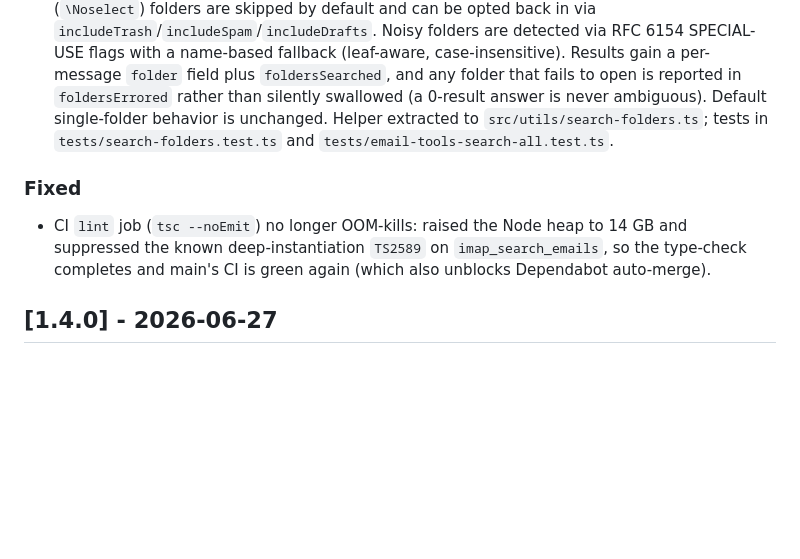
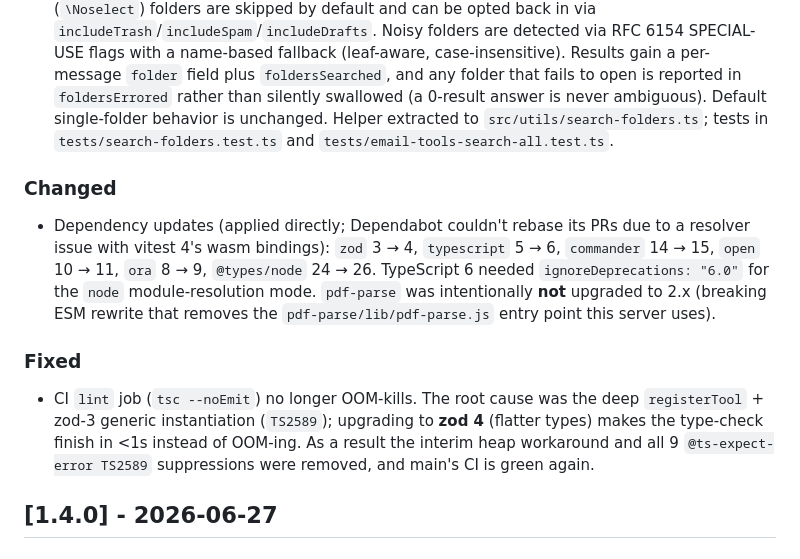
Before and after one commit to nikolausm/imap-mcp-server, a Markdown page: CHANGELOG.md, the part around the change. Rendered like a GitHub page; blank space fills up the shorter version.

Commit message:
docs(changelog): record dependency bumps and the zod-4 lint-OOM resolution
Co-Authored-By: Claude Opus 4.8 (1M context) <noreply@anthropic.com>

```diff
--- a/CHANGELOG.md
+++ b/CHANGELOG.md
@@ -10,8 +10,11 @@ and this project adheres to [Semantic Versioning](https://semver.org/spec/v2.0.0
 ### Added
 - `imap_search_emails` cross-folder search (based on #92 by @jrejaud). New optional `searchAllFolders` flag scans every selectable mailbox at once — catching messages filed away by rules into custom folders — instead of only `folder`. Trash/Spam/Drafts and non-selectable (`\Noselect`) folders are skipped by default and can be opted back in via `includeTrash`/`includeSpam`/`includeDrafts`. Noisy folders are detected via RFC 6154 SPECIAL-USE flags with a name-based fallback (leaf-aware, case-insensitive). Results gain a per-message `folder` field plus `foldersSearched`, and any folder that fails to open is reported in `foldersErrored` rather than silently swallowed (a 0-result answer is never ambiguous). Default single-folder behavior is unchanged. Helper extracted to `src/utils/search-folders.ts`; tests in `tests/search-folders.test.ts` and `tests/email-tools-search-all.test.ts`.
 
+### Changed
+- Dependency updates (applied directly; Dependabot couldn't rebase its PRs due to a resolver issue with vitest 4's wasm bindings): `zod` 3 → 4, `typescript` 5 → 6, `commander` 14 → 15, `open` 10 → 11, `ora` 8 → 9, `@types/node` 24 → 26. TypeScript 6 needed `ignoreDeprecations: "6.0"` for the `node` module-resolution mode. `pdf-parse` was intentionally **not** upgraded to 2.x (breaking ESM rewrite that removes the `pdf-parse/lib/pdf-parse.js` entry point this server uses).
+
 ### Fixed
-- CI `lint` job (`tsc --noEmit`) no longer OOM-kills: raised the Node heap to 14 GB and suppressed the known deep-instantiation `TS2589` on `imap_search_emails`, so the type-check completes and main's CI is green again (which also unblocks Dependabot auto-merge).
+- CI `lint` job (`tsc --noEmit`) no longer OOM-kills. The root cause was the deep `registerTool` + zod-3 generic instantiation (`TS2589`); upgrading to **zod 4** (flatter types) makes the type-check finish in <1s instead of OOM-ing. As a result the interim heap workaround and all 9 `@ts-expect-error TS2589` suppressions were removed, and main's CI is green again.
 
 ## [1.4.0] - 2026-06-27
 
```
